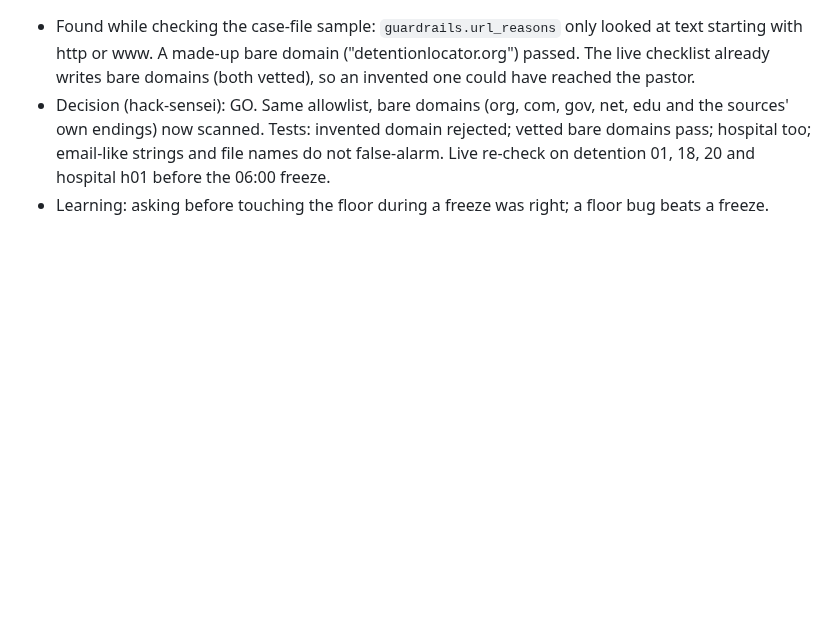
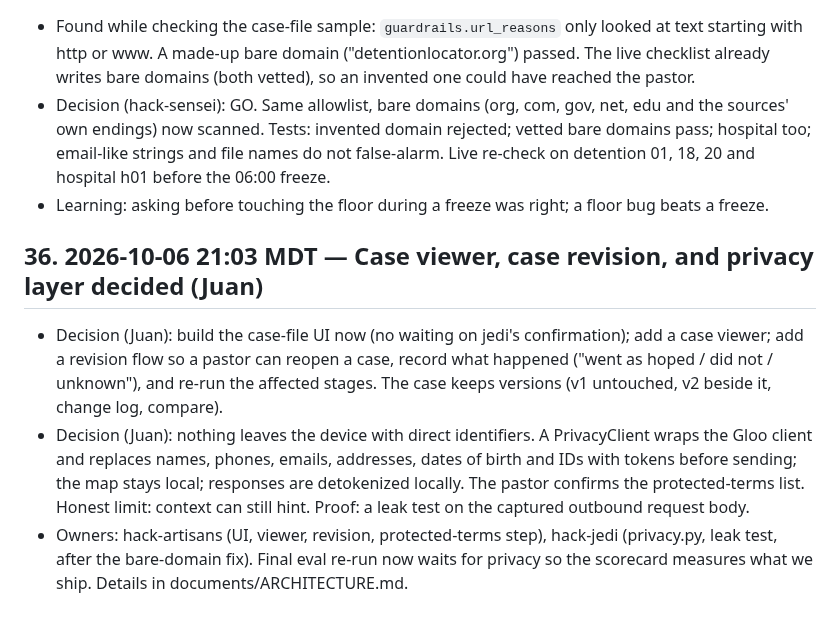
Before and after one commit to 3MetasOS/nury, a Markdown page: BUILD_LOG.md, the part around the change. Drawn GitHub-style; blank space fills up the shorter version.

Commit message:
BUILD_LOG: viewer, revision, privacy decisions
Co-Authored-By: hack-sensei <hack-sensei@rnd23blocks.aimaestro.local>

```diff
--- a/BUILD_LOG.md
+++ b/BUILD_LOG.md
@@ -252,3 +252,9 @@ Timestamped build record for the judges. One entry per milestone: what was built
 - Found while checking the case-file sample: `guardrails.url_reasons` only looked at text starting with http or www. A made-up bare domain ("detentionlocator.org") passed. The live checklist already writes bare domains (both vetted), so an invented one could have reached the pastor.
 - Decision (hack-sensei): GO. Same allowlist, bare domains (org, com, gov, net, edu and the sources' own endings) now scanned. Tests: invented domain rejected; vetted bare domains pass; hospital too; email-like strings and file names do not false-alarm. Live re-check on detention 01, 18, 20 and hospital h01 before the 06:00 freeze.
 - Learning: asking before touching the floor during a freeze was right; a floor bug beats a freeze.
+
+## 36. 2026-10-06 21:03 MDT — Case viewer, case revision, and privacy layer decided (Juan)
+
+- Decision (Juan): build the case-file UI now (no waiting on jedi's confirmation); add a case viewer; add a revision flow so a pastor can reopen a case, record what happened ("went as hoped / did not / unknown"), and re-run the affected stages. The case keeps versions (v1 untouched, v2 beside it, change log, compare).
+- Decision (Juan): nothing leaves the device with direct identifiers. A PrivacyClient wraps the Gloo client and replaces names, phones, emails, addresses, dates of birth and IDs with tokens before sending; the map stays local; responses are detokenized locally. The pastor confirms the protected-terms list. Honest limit: context can still hint. Proof: a leak test on the captured outbound request body.
+- Owners: hack-artisans (UI, viewer, revision, protected-terms step), hack-jedi (privacy.py, leak test, after the bare-domain fix). Final eval re-run now waits for privacy so the scorecard measures what we ship. Details in documents/ARCHITECTURE.md.
```
